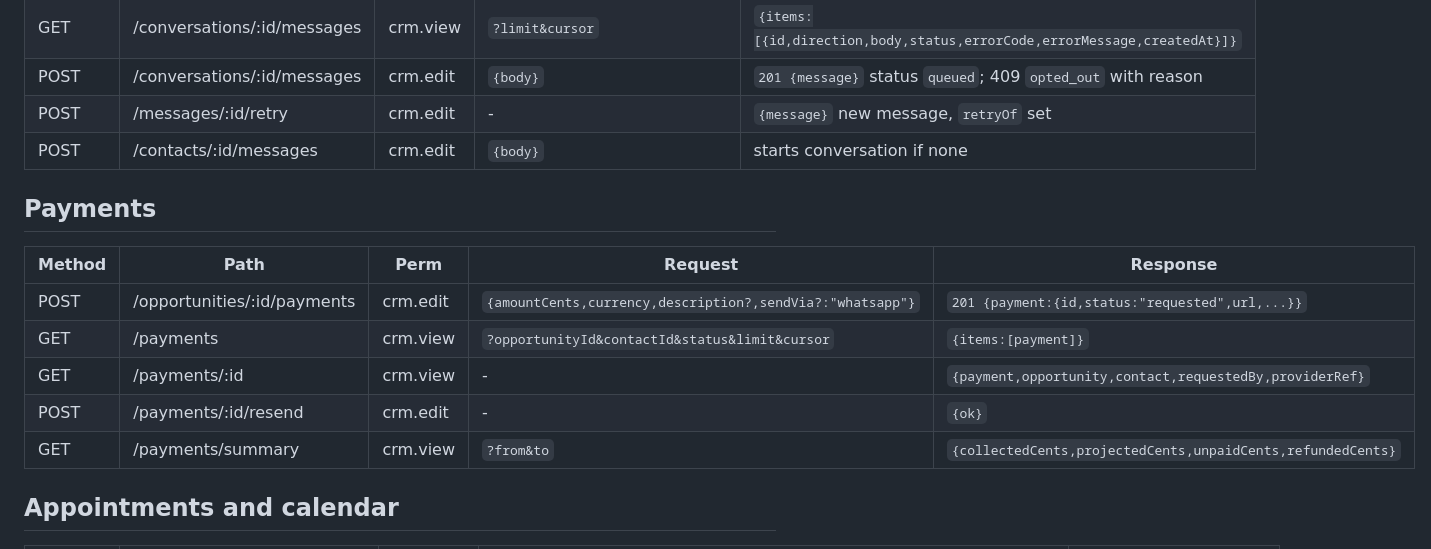
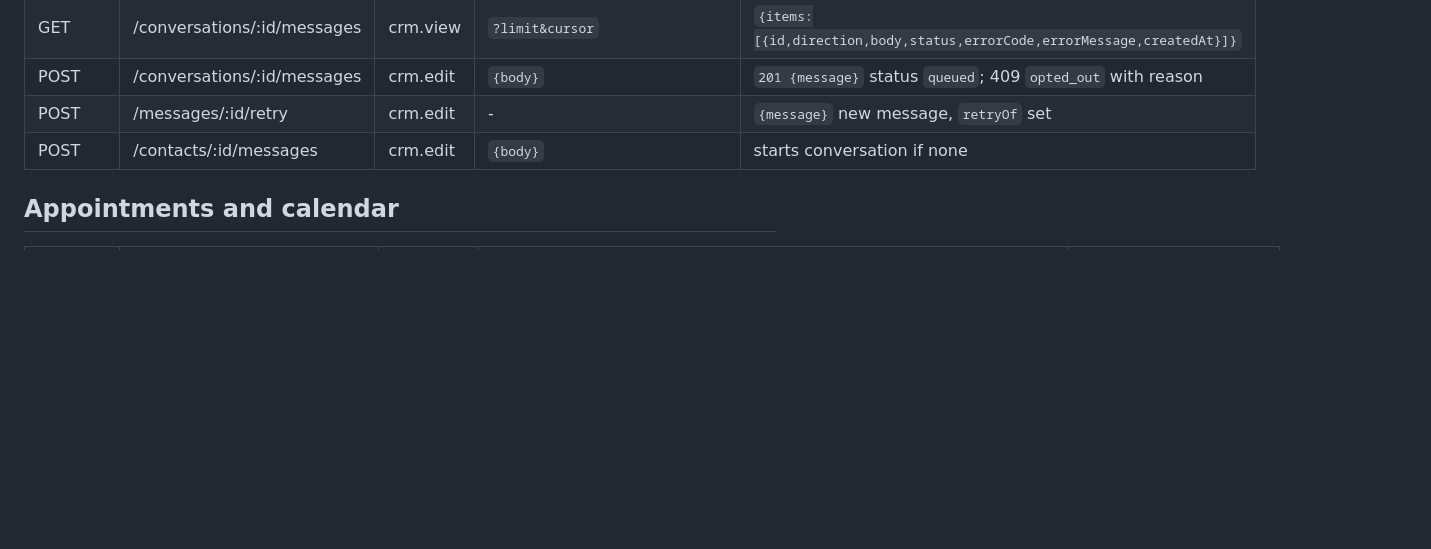
Before and after one commit to saadhtiwana/hackathon, a Markdown page: docs/api.md, the part around one of its changes. Rendered like a GitHub page; blank space fills up the shorter version.

Commit message:
docs: integrations and payments api, requirement status

```diff
--- a/docs/api.md
+++ b/docs/api.md
@@ -125,16 +125,6 @@
 | POST | /messages/:id/retry | crm.edit | - | `{message}` new message, `retryOf` set |
 | POST | /contacts/:id/messages | crm.edit | `{body}` | starts conversation if none |
 
-## Payments
-
-| Method | Path | Perm | Request | Response |
-|---|---|---|---|---|
-| POST | /opportunities/:id/payments | crm.edit | `{amountCents,currency,description?,sendVia?:"whatsapp"}` | `201 {payment:{id,status:"requested",url,...}}` |
-| GET | /payments | crm.view | `?opportunityId&contactId&status&limit&cursor` | `{items:[payment]}` |
-| GET | /payments/:id | crm.view | - | `{payment,opportunity,contact,requestedBy,providerRef}` |
-| POST | /payments/:id/resend | crm.edit | - | `{ok}` |
-| GET | /payments/summary | crm.view | `?from&to` | `{collectedCents,projectedCents,unpaidCents,refundedCents}` |
-
 ## Appointments and calendar
 
 | Method | Path | Perm | Request | Response |
```
Also changed, not shown: other parts of docs/api.md (+22 -12 lines), docs/requirements.md (+16 -16 lines).
